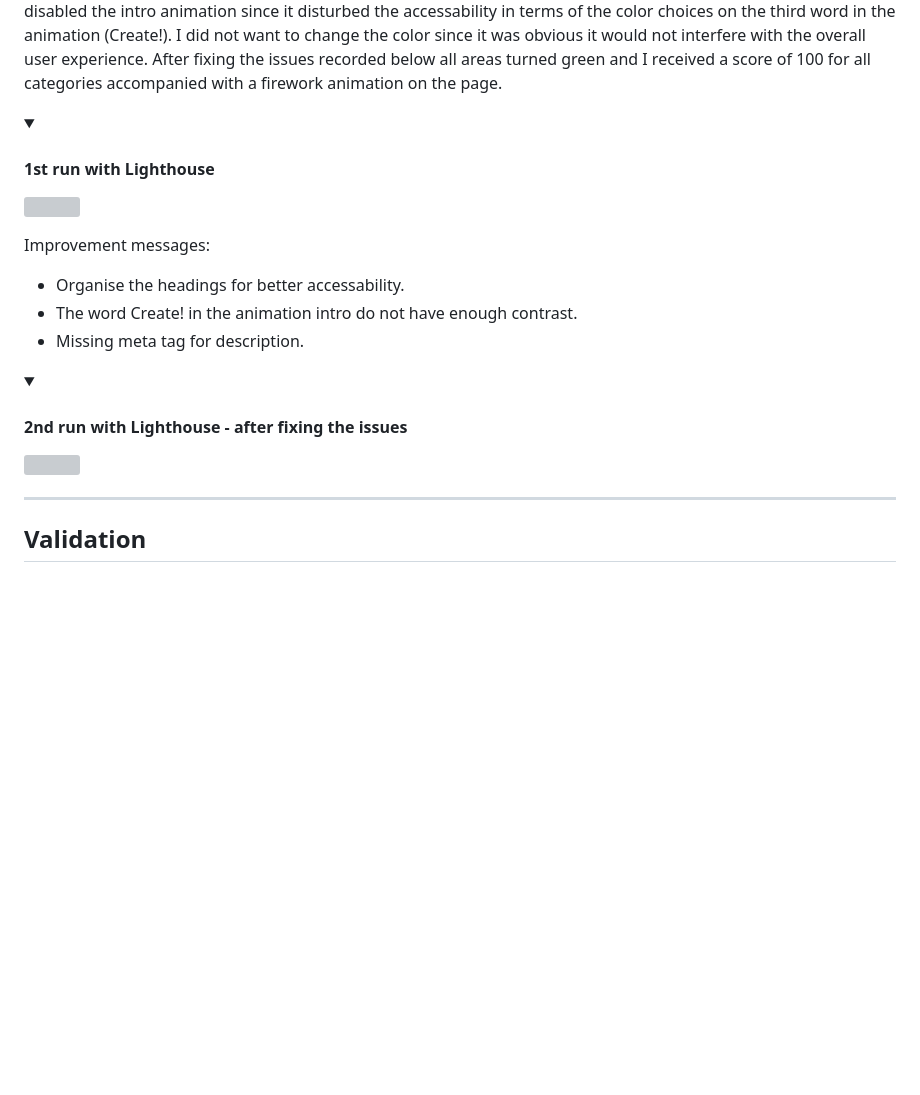
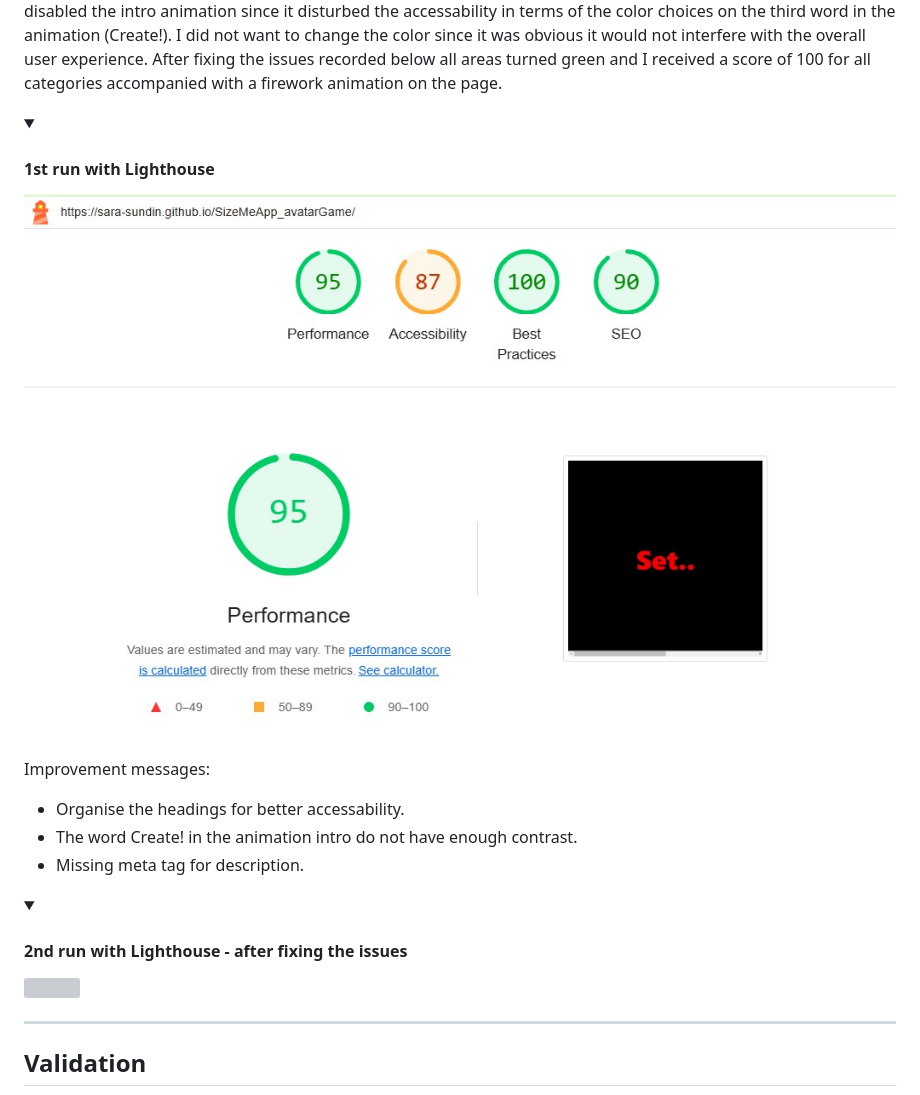
Before and after one commit to Sara-Sundin/SizeMeApp_avatarGame, a Markdown page: README.md, the part around the change printed below. Rendered like a GitHub page; folded sections open; blank space fills up the shorter version; grey boxes are pictures that could not be loaded.

Commit message:
update links images Lighthouse README

```diff
--- a/README.md
+++ b/README.md
@@ -645,7 +645,7 @@ I have used Chrome Dev Tools throughout the development of the website to test f
 ## Lighthouse
 I used Chrome Dev Tools Lightouse to help improve the website's performance, accessibility, SEO, and user experience. The first time I ran the testing I received messages for improvement that I have recorded below. The Lighthouse tool provided actionable insights to optimize speed and fix issues. For the second run with Lighthouse I disabled the intro animation since it disturbed the accessability in terms of the color choices on the third word in the animation (Create!). I did not want to change the color since it was obvious it would not interfere with the overall user experience. After fixing the issues recorded below  all areas turned green and I received a score of 100 for all categories accompanied with a firework animation on the page.
 
-<details><summary><h4>1st run with Lighthouse</h4></summary><img src=assets/images/images_read_me/Lighthouse 1st run.jpg></details>
+<details><summary><h4>1st run with Lighthouse</h4></summary><img src=assets/images/images_read_me/lighthouse_1st_run.jpg></details>
 
 Improvement messages:
 - Organise the headings for better accessability.
```
Also changed, not shown: other parts of README.md (+1 -1 lines).
